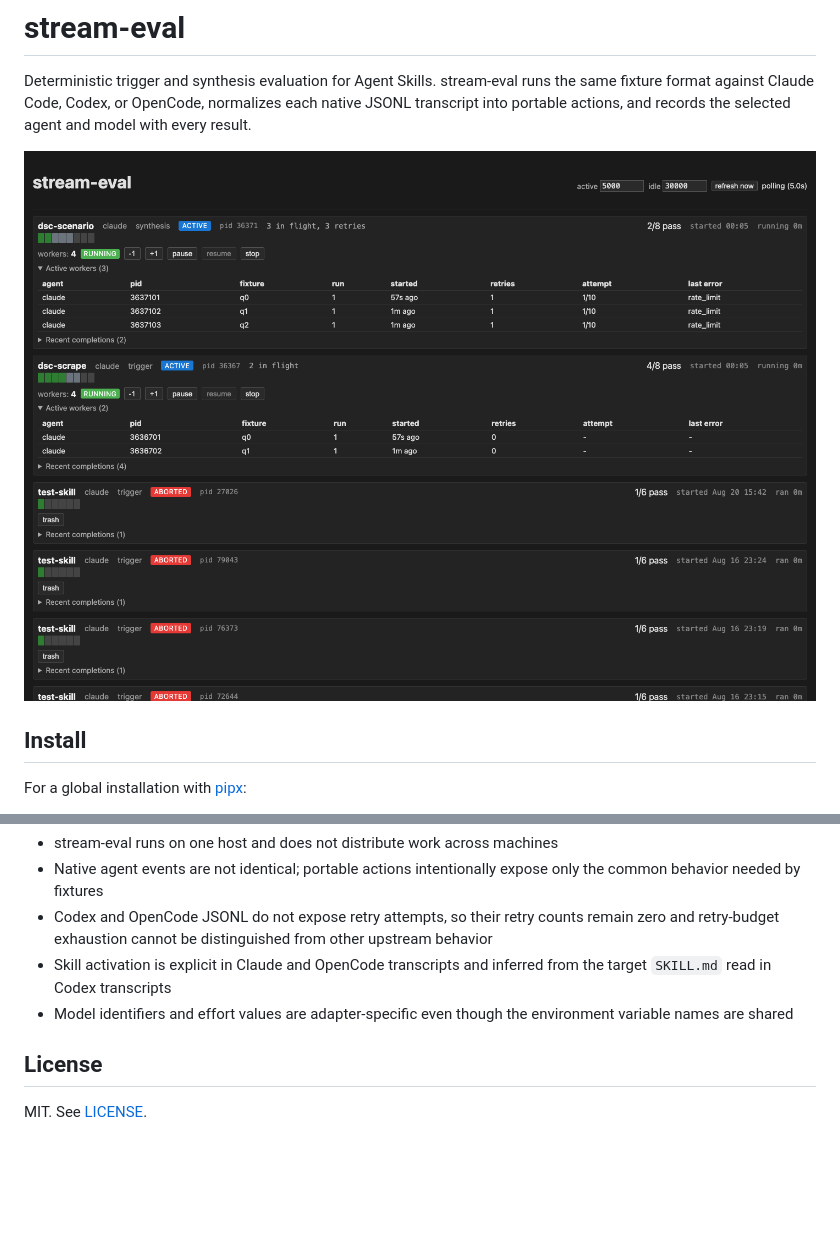
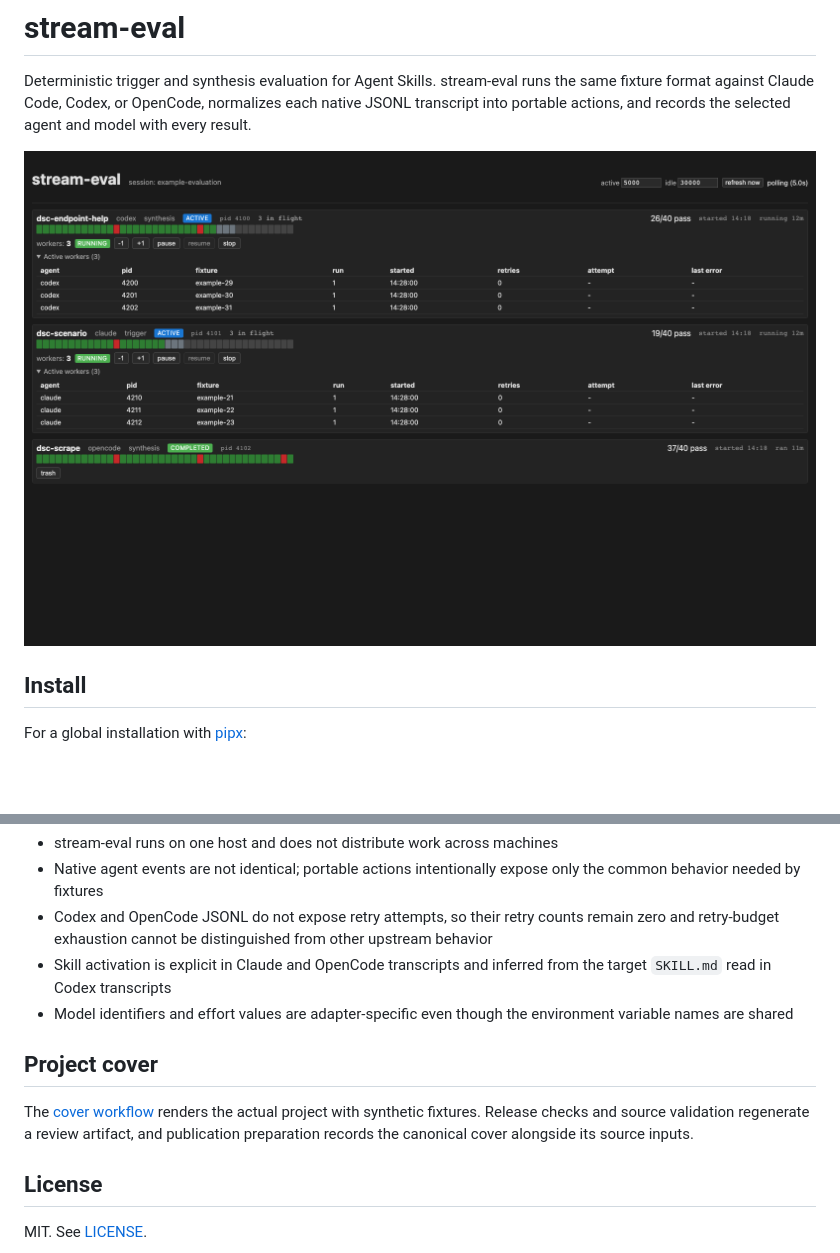
Before and after one commit to j-256/stream-eval, a Markdown page: README.md, 2 parts joined by grey strips. Drawn GitHub-style; pictures changed too: docs/screenshots/cover.png; blank space fills up the shorter version.

Commit message:
build(cover): regenerate project screenshots during publication

```diff
--- a/README.md
+++ b/README.md
@@ -321,6 +321,10 @@ The harness loads `.env` from the working repository without replacing existing
 - Skill activation is explicit in Claude and OpenCode transcripts and inferred from the target `SKILL.md` read in Codex transcripts
 - Model identifiers and effort values are adapter-specific even though the environment variable names are shared
 
+## Project cover
+
+The [cover workflow](docs/screenshots/README.md) renders the actual project with synthetic fixtures. Release checks and source validation regenerate a review artifact, and publication preparation records the canonical cover alongside its source inputs.
+
 ## License
 
 MIT. See [LICENSE](LICENSE).
```
Also changed, not shown: docs/screenshots/README.md (added, +21 -0 lines), 12 other files.
